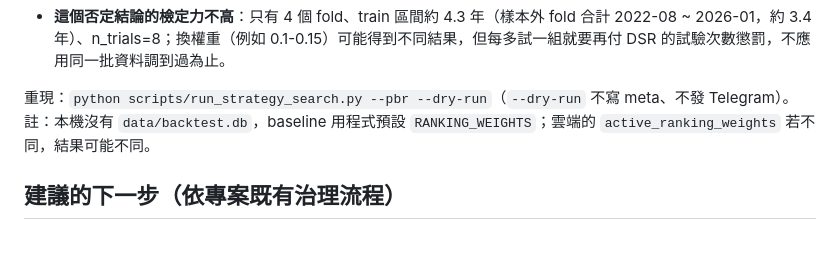
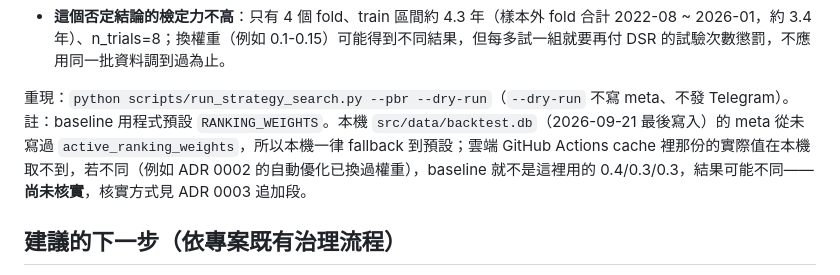
Before and after one commit to WilliamJHC/tw_stock_tracker, a Markdown page: docs/factor_candidates_momentum_ic_2026-09.md, the part around the change. Rendered like a GitHub page; blank space fills up the shorter version.

```diff
--- a/docs/factor_candidates_momentum_ic_2026-09.md
+++ b/docs/factor_candidates_momentum_ic_2026-09.md
@@ -76,7 +76,7 @@
 - 單因子 IC 顯著卻在組合層變差，原因**沒有驗證**。可能的解釋（純猜測）：價值股在這段期間逆風、top-20 的集中持股放大差異、0.3 的權重動到了原本有效的營收/ROE 訊號。
 - **這個否定結論的檢定力不高**：只有 4 個 fold、train 區間約 4.3 年（樣本外 fold 合計 2022-08 ~ 2026-01，約 3.4 年）、n_trials=8；換權重（例如 0.1-0.15）可能得到不同結果，但每多試一組就要再付 DSR 的試驗次數懲罰，不應用同一批資料調到過為止。
 
-重現：`python scripts/run_strategy_search.py --pbr --dry-run`（`--dry-run` 不寫 meta、不發 Telegram）。註：本機沒有 `data/backtest.db`，baseline 用程式預設 `RANKING_WEIGHTS`；雲端的 `active_ranking_weights` 若不同，結果可能不同。
+重現：`python scripts/run_strategy_search.py --pbr --dry-run`（`--dry-run` 不寫 meta、不發 Telegram）。註：baseline 用程式預設 `RANKING_WEIGHTS`。本機 `src/data/backtest.db`（2026-09-21 最後寫入）的 meta 從未寫過 `active_ranking_weights`，所以本機一律 fallback 到預設；雲端 GitHub Actions cache 裡那份的實際值在本機取不到，若不同（例如 ADR 0002 的自動優化已換過權重），baseline 就不是這裡用的 0.4/0.3/0.3，結果可能不同——**尚未核實**，核實方式見 ADR 0003 追加段。
 
 ## 建議的下一步（依專案既有治理流程）
 
```
Also changed, not shown: docs/adr/0003-manual-review-for-strategy-logic-search.md (+4 -1 lines).
